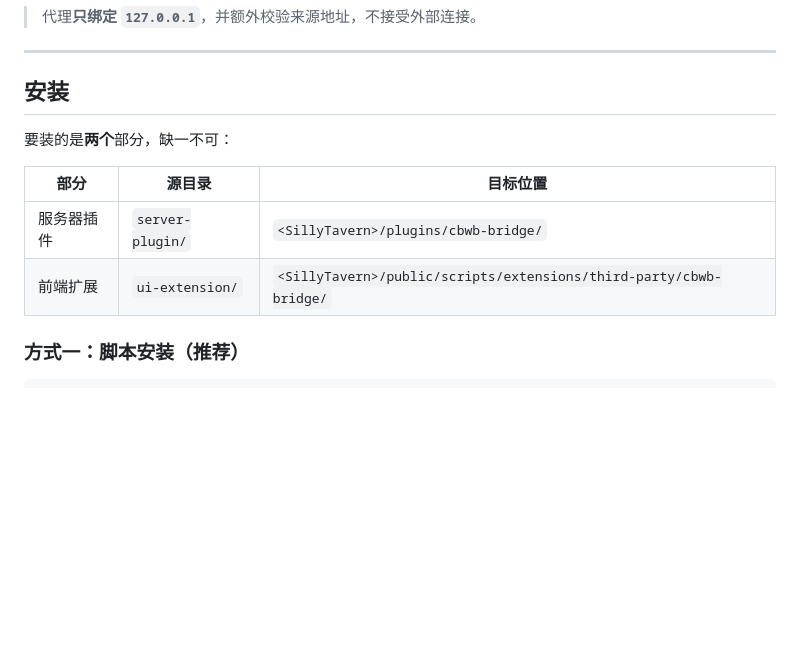
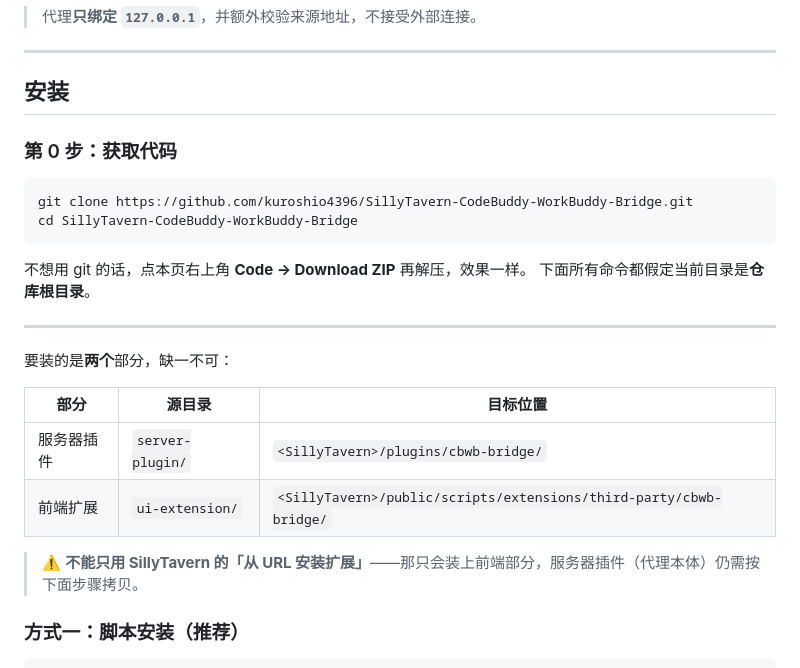
Before and after one commit to kuroshio4396/SillyTavern-CodeBuddy-WorkBuddy-Bridge, a Markdown page: README.md, the part around the change. GitHub-like rendering; blank space fills up the shorter version.

Commit message:
docs: 补上 git clone 步骤，并说明不能只用「从 URL 安装扩展」

````diff
--- a/README.md
+++ b/README.md
@@ -108,12 +108,26 @@ hy3（无前缀）             →  走面板里设置的「默认渠道」
 
 ## 安装
 
+### 第 0 步：获取代码
+
+```bash
+git clone https://github.com/kuroshio4396/SillyTavern-CodeBuddy-WorkBuddy-Bridge.git
+cd SillyTavern-CodeBuddy-WorkBuddy-Bridge
+```
+
+不想用 git 的话，点本页右上角 **Code → Download ZIP** 再解压，效果一样。
+下面所有命令都假定当前目录是**仓库根目录**。
+
+---
+
 要装的是**两个**部分，缺一不可：
 
 | 部分 | 源目录 | 目标位置 |
 |---|---|---|
 | 服务器插件 | `server-plugin/` | `<SillyTavern>/plugins/cbwb-bridge/` |
 | 前端扩展 | `ui-extension/` | `<SillyTavern>/public/scripts/extensions/third-party/cbwb-bridge/` |
+
+> ⚠️ **不能只用 SillyTavern 的「从 URL 安装扩展」**——那只会装上前端部分，服务器插件（代理本体）仍需按下面步骤拷贝。
 
 ### 方式一：脚本安装（推荐）
 
````
